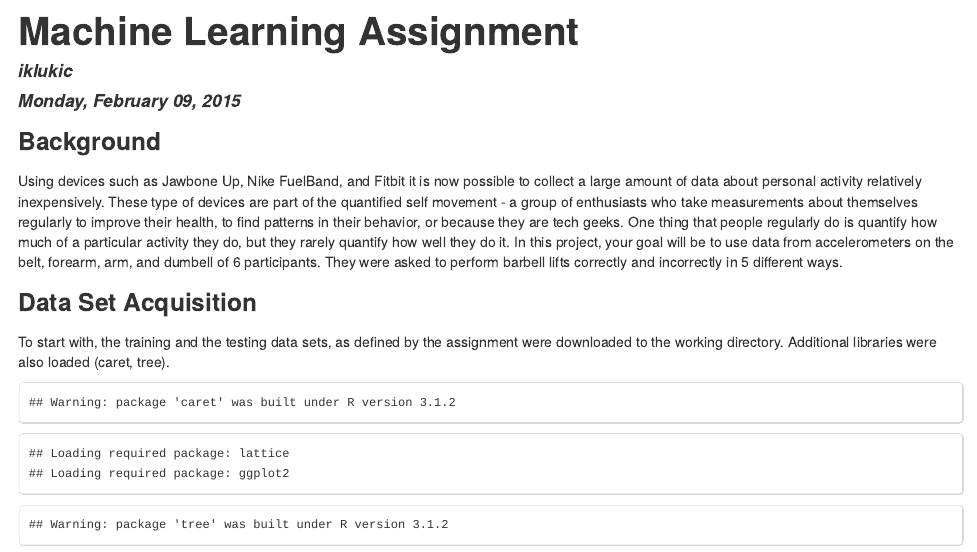
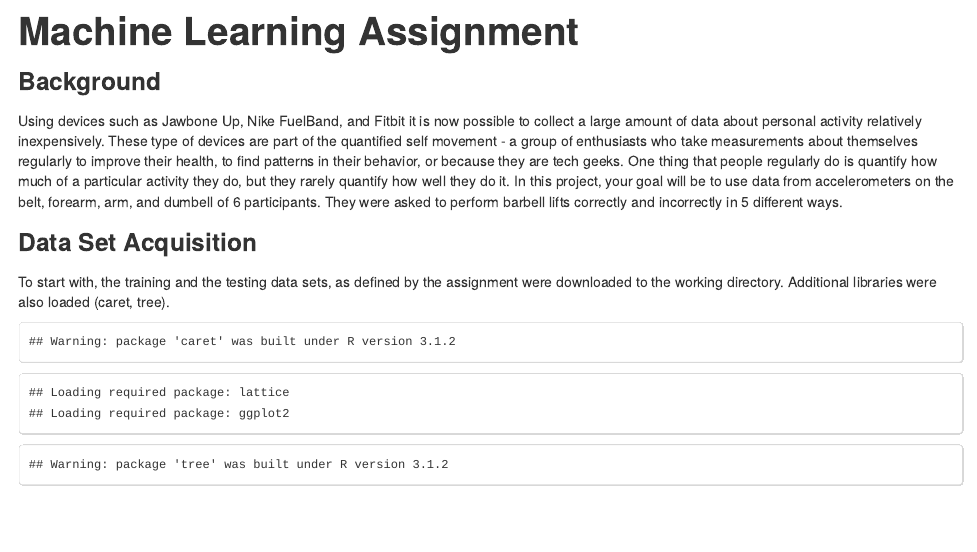
Before and after one commit to iklukic/MachineLearning, an R Markdown document (classification.Rmd): the page in a window 1100 px wide, from its top. The pictures show the output file classification.html that the author committed with the source, opened offline.

Commit message:
Machine Learning Assignment
Changes to the assignment files (header edited, inserted links to
download the data)

````diff
--- a/classification.Rmd
+++ b/classification.Rmd
@@ -1,7 +1,7 @@
 ---
 title: "Machine Learning Assignment"
-author: "iklukic"
-date: "Monday, February 09, 2015"
+
+
 output: html_document
 ---
 
@@ -16,10 +16,10 @@ library(caret)
 library(tree)
 setwd("D:/R//machine")
 file.url <- "http://d396qusza40orc.cloudfront.net/predmachlearn/pml-training.csv"
-#download.file(file.url, "training.csv")
+download.file(file.url, "training.csv")
 training <- read.csv("training.csv")
 file.url <-"http://d396qusza40orc.cloudfront.net/predmachlearn/pml-testing.csv"
-#download.file(file.url, "testing.csv")
+download.file(file.url, "testing.csv")
 testing <- read.csv("testing.csv")
 ```
 
````
Also changed, not shown: classification.html.
